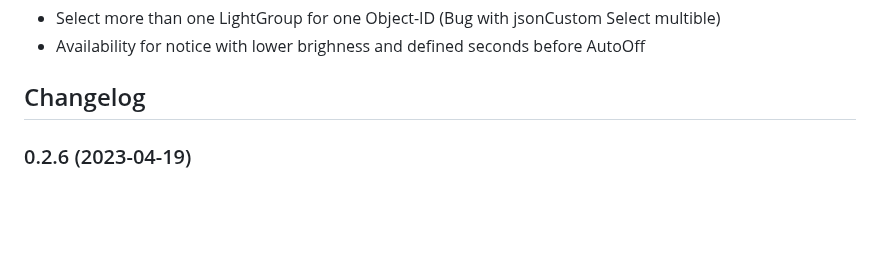
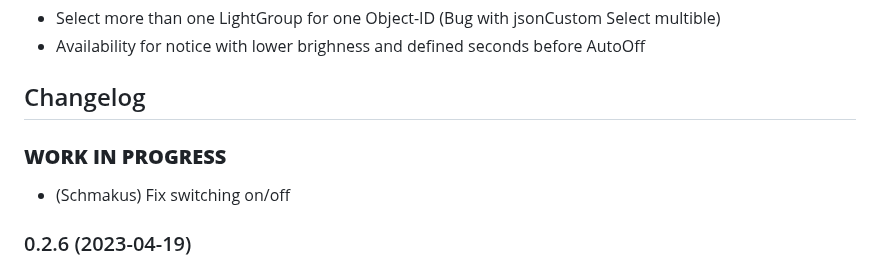
Before and after one commit to Schmakus/ioBroker.lightcontrol, a Markdown page: README.md, the part around the change. GitHub-like rendering; blank space fills up the shorter version.

Commit message:
fix switching on off

```diff
--- a/README.md
+++ b/README.md
@@ -56,6 +56,10 @@ iobroker add lightcontrol
 	Placeholder for the next version (at the beginning of the line):
 	### **WORK IN PROGRESS**
 -->
+
+### **WORK IN PROGRESS**
+
+-   (Schmakus) Fix switching on/off
 
 ### 0.2.6 (2023-04-19)
 
```
